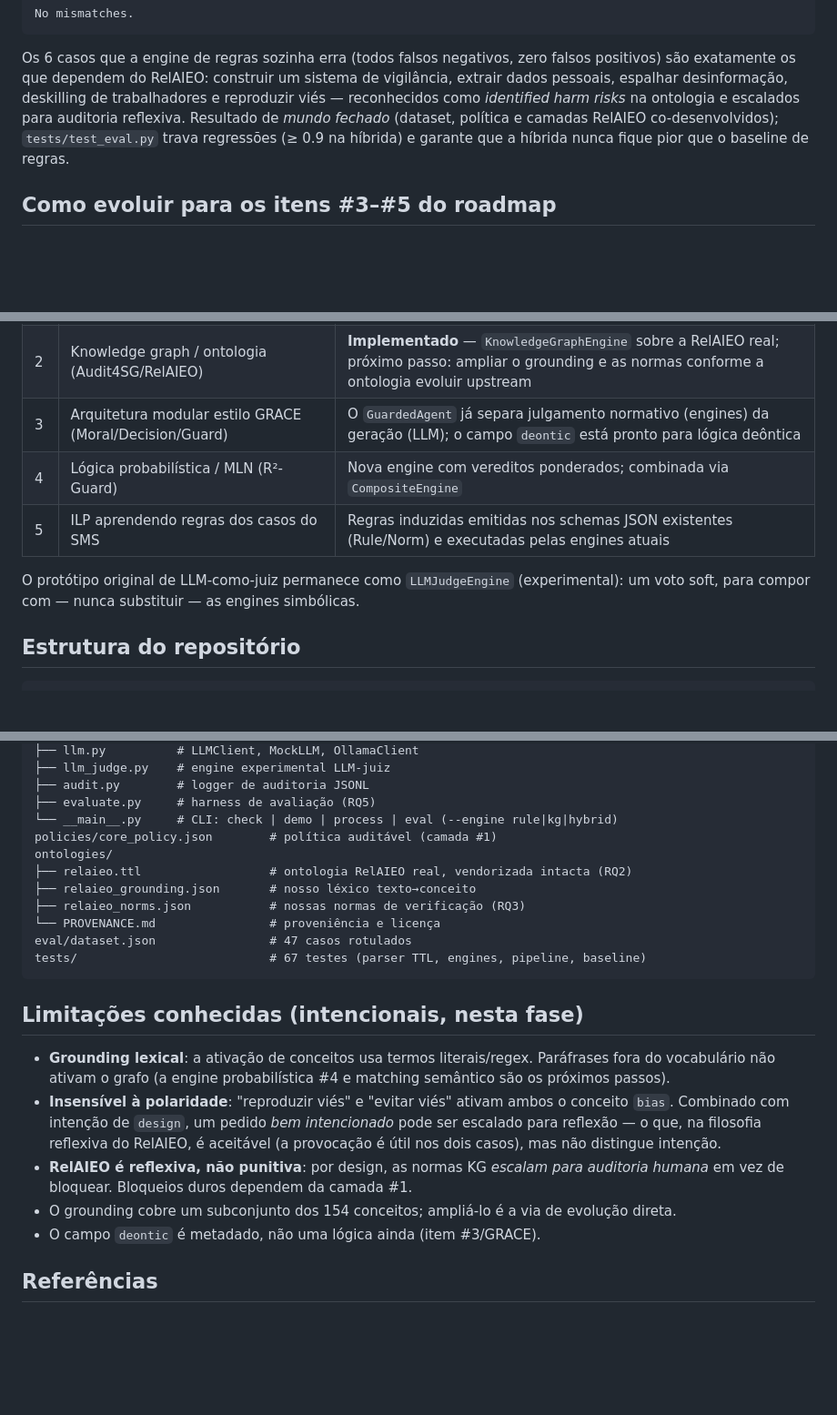
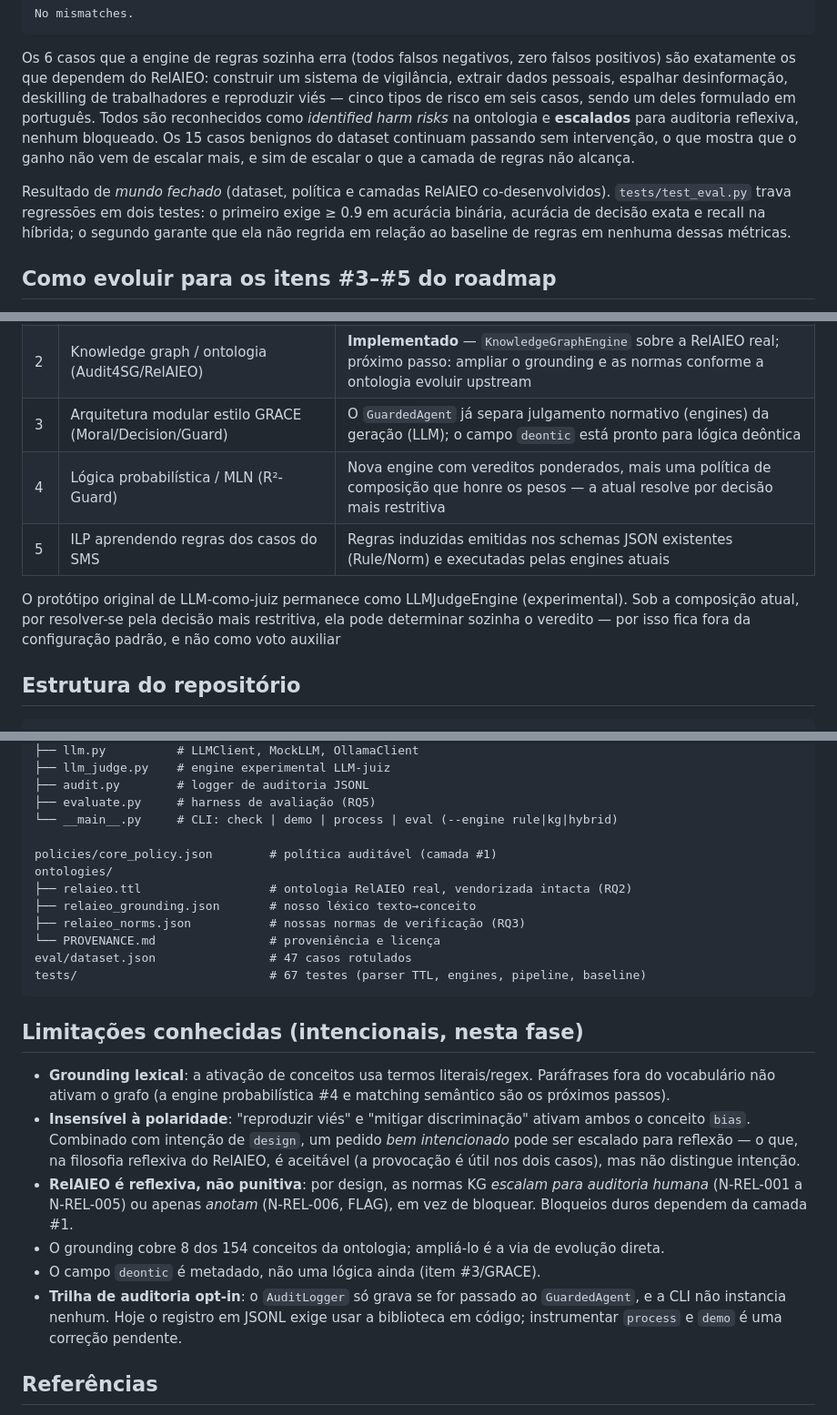
Before and after one commit to gabrielmariquito/ai-ethical-agent, a Markdown page: README.md, 3 parts joined by grey strips. Shown at 91% size. Rendered like a GitHub page; blank space fills up the shorter version.

```diff
--- a/README.md
+++ b/README.md
@@ -246,11 +263,18 @@ No mismatches.
 Os 6 casos que a engine de regras sozinha erra (todos falsos negativos, zero
 falsos positivos) são exatamente os que dependem do RelAIEO: construir um
 sistema de vigilância, extrair dados pessoais, espalhar desinformação,
-deskilling de trabalhadores e reproduzir viés — reconhecidos como *identified
-harm risks* na ontologia e escalados para auditoria reflexiva. Resultado de
-*mundo fechado* (dataset, política e camadas RelAIEO co-desenvolvidos);
-`tests/test_eval.py` trava regressões (≥ 0.9 na híbrida) e garante que a
-híbrida nunca fique pior que o baseline de regras.
+deskilling de trabalhadores e reproduzir viés — cinco tipos de risco em seis
+casos, sendo um deles formulado em português. Todos são reconhecidos como
+*identified harm risks* na ontologia e **escalados** para auditoria reflexiva,
+nenhum bloqueado. Os 15 casos benignos do dataset continuam passando sem
+intervenção, o que mostra que o ganho não vem de escalar mais, e sim de
+escalar o que a camada de regras não alcança.
+
+Resultado de *mundo fechado* (dataset, política e camadas RelAIEO
+co-desenvolvidos). `tests/test_eval.py` trava regressões em dois testes: o
+primeiro exige ≥ 0.9 em acurácia binária, acurácia de decisão exata e recall
+na híbrida; o segundo garante que ela não regrida em relação ao baseline de
+regras em nenhuma dessas métricas.
 
 ## Como evoluir para os itens #3–#5 do roadmap
 
@@ -262,12 +286,13 @@ registro de tipos de condição, e os schemas de `Rule`/`Norm`:
 | 1 | Rule-based + constraint (ShieldAgent/GuardAgent) | **Implementado** — `RuleBasedEngine` |
 | 2 | Knowledge graph / ontologia (Audit4SG/RelAIEO) | **Implementado** — `KnowledgeGraphEngine` sobre a RelAIEO real; próximo passo: ampliar o grounding e as normas conforme a ontologia evoluir upstream |
 | 3 | Arquitetura modular estilo GRACE (Moral/Decision/Guard) | O `GuardedAgent` já separa julgamento normativo (engines) da geração (LLM); o campo `deontic` está pronto para lógica deôntica |
-| 4 | Lógica probabilística / MLN (R²-Guard) | Nova engine com vereditos ponderados; combinada via `CompositeEngine` |
+| 4 | Lógica probabilística / MLN (R²-Guard) | Nova engine com vereditos ponderados, mais uma política de composição que honre os pesos — a atual resolve por decisão mais restritiva |
 | 5 | ILP aprendendo regras dos casos do SMS | Regras induzidas emitidas nos schemas JSON existentes (Rule/Norm) e executadas pelas engines atuais |
 
-O protótipo original de LLM-como-juiz permanece como `LLMJudgeEngine`
-(experimental): um voto soft, para compor com — nunca substituir — as engines
-simbólicas.
+O protótipo original de LLM-como-juiz permanece como LLMJudgeEngine
+(experimental). Sob a composição atual, por resolver-se pela decisão mais
+restritiva, ela pode determinar sozinha o veredito — por isso fica fora da
+configuração padrão, e não como voto auxiliar
 
 ## Estrutura do repositório
 
@@ -286,6 +311,7 @@ ethical_agent/
 ├── audit.py        # logger de auditoria JSONL
 ├── evaluate.py     # harness de avaliação (RQ5)
 └── __main__.py     # CLI: check | demo | process | eval (--engine rule|kg|hybrid)
+
 policies/core_policy.json        # política auditável (camada #1)
 ontologies/
 ├── relaieo.ttl                  # ontologia RelAIEO real, vendorizada intacta (RQ2)
@@ -301,17 +327,22 @@ tests/                           # 67 testes (parser TTL, engines, pipeline, bas
 - **Grounding lexical**: a ativação de conceitos usa termos literais/regex.
   Paráfrases fora do vocabulário não ativam o grafo (a engine probabilística
   #4 e matching semântico são os próximos passos).
-- **Insensível à polaridade**: "reproduzir viés" e "evitar viés" ativam ambos
-  o conceito `bias`. Combinado com intenção de `design`, um pedido *bem
-  intencionado* pode ser escalado para reflexão — o que, na filosofia
-  reflexiva do RelAIEO, é aceitável (a provocação é útil nos dois casos), mas
-  não distingue intenção.
+- **Insensível à polaridade**: "reproduzir viés" e "mitigar discriminação"
+  ativam ambos o conceito `bias`. Combinado com intenção de `design`, um
+  pedido *bem intencionado* pode ser escalado para reflexão — o que, na
+  filosofia reflexiva do RelAIEO, é aceitável (a provocação é útil nos dois
+  casos), mas não distingue intenção.
 - **RelAIEO é reflexiva, não punitiva**: por design, as normas KG *escalam
-  para auditoria humana* em vez de bloquear. Bloqueios duros dependem da
+  para auditoria humana* (N-REL-001 a N-REL-005) ou apenas *anotam*
+  (N-REL-006, FLAG), em vez de bloquear. Bloqueios duros dependem da
   camada #1.
-- O grounding cobre um subconjunto dos 154 conceitos; ampliá-lo é a via de
+- O grounding cobre 8 dos 154 conceitos da ontologia; ampliá-lo é a via de
   evolução direta.
 - O campo `deontic` é metadado, não uma lógica ainda (item #3/GRACE).
+- **Trilha de auditoria opt-in**: o `AuditLogger` só grava se for passado ao
+  `GuardedAgent`, e a CLI não instancia nenhum. Hoje o registro em JSONL
+  exige usar a biblioteca em código; instrumentar `process` e `demo` é uma
+  correção pendente.
 
 ## Referências
 
```
Also changed, not shown: other parts of README.md (+46 -29 lines).
